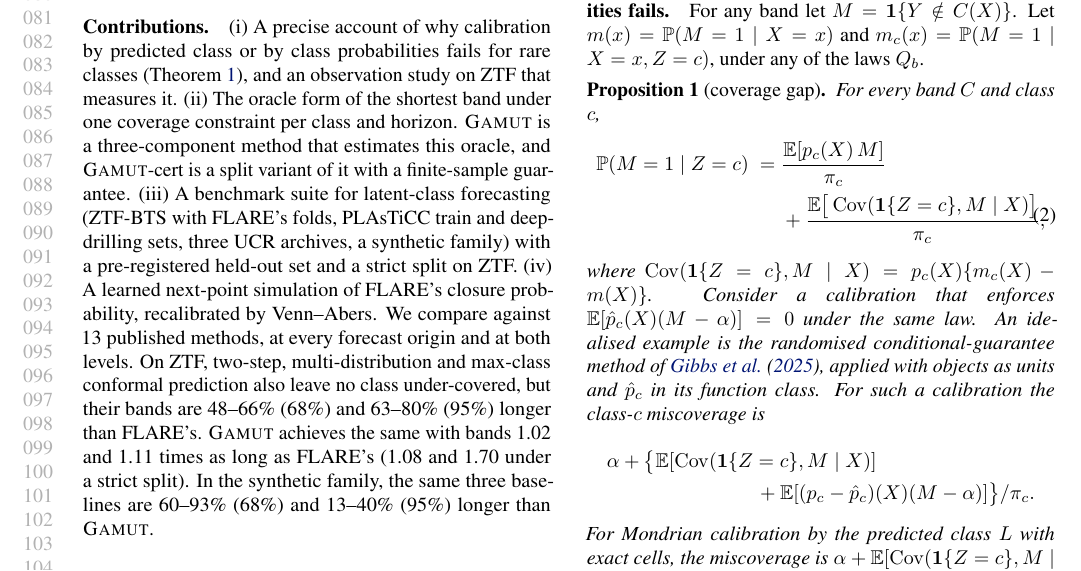
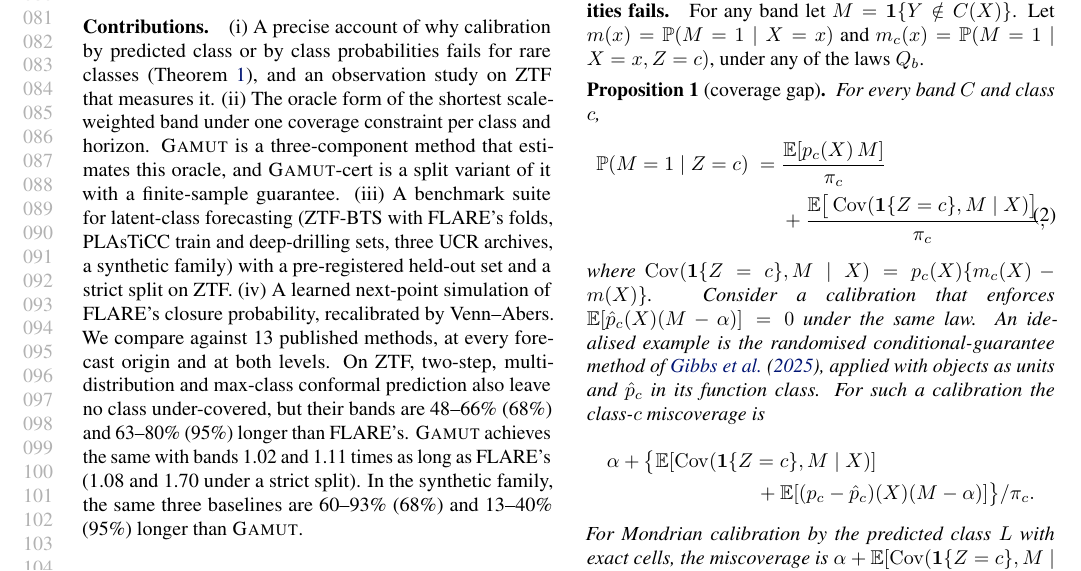
Before and after one commit to appleweiping/GAMUT, a LaTeX paper (paper/main.tex, which reads paper/sections/intro.tex): part of page 2 of 63, cut so that both start at the same text. Compiled offline with pdfLaTeX.

Commit message:
Refine GAMUT paper framing and references

```diff
--- a/paper/sections/intro.tex
+++ b/paper/sections/intro.tex
@@ -44,7 +44,7 @@ The default \gamut{} reuses the calibration data and approximates the oracle; we
 
 \paragraph{Contributions.}
 (i) A precise account of why calibration by predicted class or by class probabilities fails for rare classes (\cref{prop:gap}), and an observation study on ZTF that measures it.
-(ii) The oracle form of the shortest band under one coverage constraint per class and horizon. \gamut{} is a three-component method that estimates this oracle, and \gamut-cert is a split variant of it with a finite-sample guarantee.
+(ii) The oracle form of the shortest scale-weighted band under one coverage constraint per class and horizon. \gamut{} is a three-component method that estimates this oracle, and \gamut-cert is a split variant of it with a finite-sample guarantee.
 (iii) A benchmark suite for latent-class forecasting (ZTF-BTS with FLARE's folds, PLAsTiCC train and deep-drilling sets, three UCR archives, a synthetic family) with a pre-registered held-out set and a strict split on ZTF.
 (iv) A learned next-point simulation of FLARE's closure probability, recalibrated by Venn--Abers.
 We compare against 13 published methods, at every forecast origin and at both levels.
```
